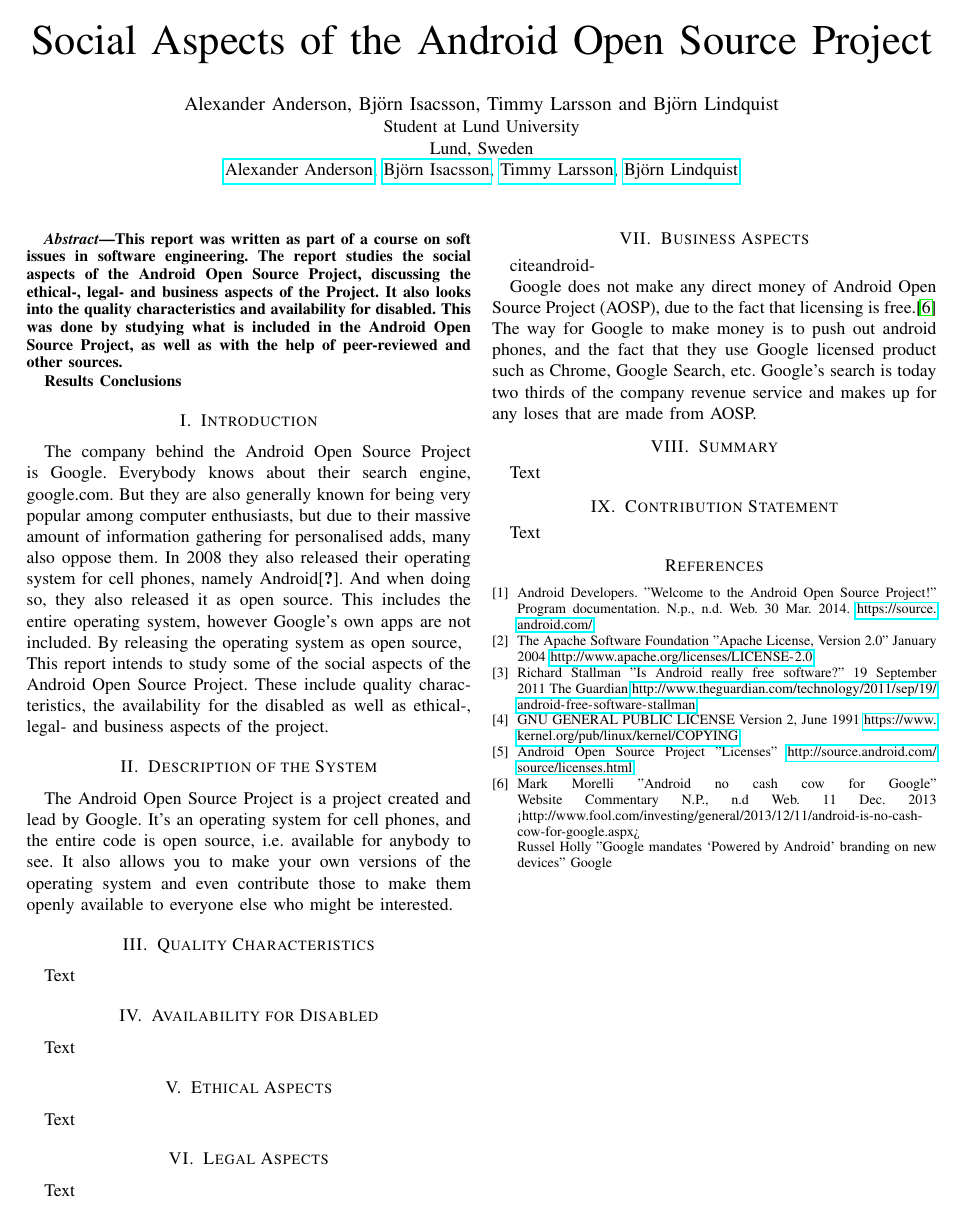
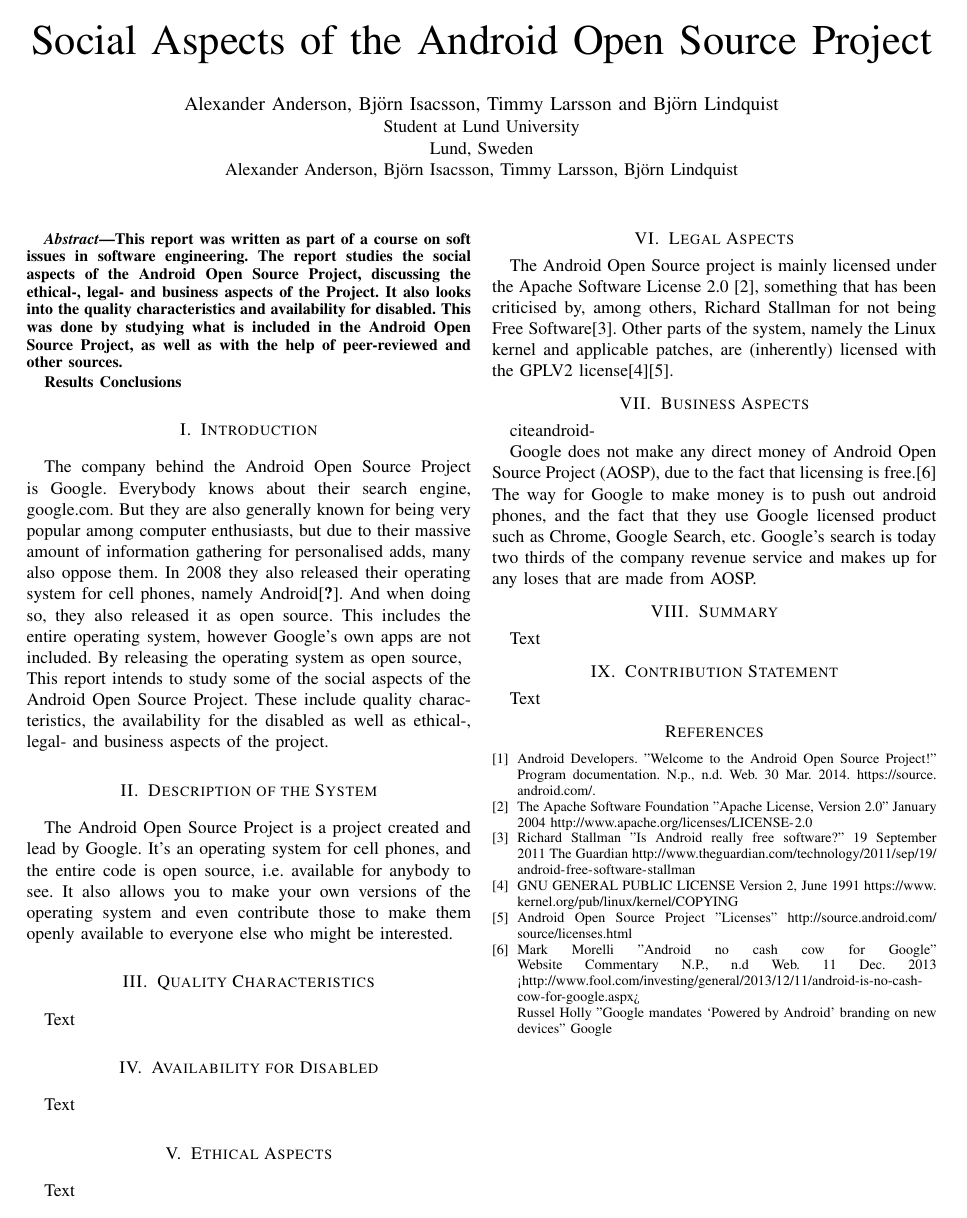
Before and after one commit to tfla/cs_etsa05, a LaTeX paper (report.tex): the whole page. Compiled offline with pdfLaTeX.

Commit message:
Fixed faulty merge (0d549fb8dd95c8551230873eb442cfea7a7ef1ca)

```diff
--- a/report.tex
+++ b/report.tex
@@ -61,6 +60,20 @@
 % \documentclass[conference]{../sty/IEEEtran}
 \usepackage[utf8]{inputenc}
 \usepackage{hyperref}
+
+\hypersetup{
+ pdfborder={0 0 0},				% Ingen "ram".
+ pdftitle={The Android Open Source Project},	% Dokumenttitel.
+ pdfauthor={Alexander Andersson,
+	Björn Isacsson,
+	Björn Lindquist,
+	Timmy Larsson},				% Författaren.
+ colorlinks=false, 				% false: boxade länkar; true: färgade länkar
+ linkcolor=red,					% Färg på interna länkar
+ citecolor=green,				% Färg på länkar till referenser
+ filecolor=magenta,				% Färg på fillänkar
+ urlcolor=cyan					% Färg på externa länkar
+}
 
 \begin{document}
 
@@ -139,8 +152,7 @@
 \label{legal}
 %In this section you should discuss and analyze which legal aspects, e.g. intellectual property, are relevant for your system.
 
-{Text}
-
+{The Android Open Source project is mainly licensed under the Apache Software License 2.0 \cite{apache-license}, something that has been criticised by, among others, Richard Stallman for not being Free Software\cite{rms-android}. Other parts of the system, namely the Linux kernel and applicable patches, are (inherently) licensed with the GPLV2 license\cite{gplv2}\cite{android-licenses}.}
 
 \section{Business Aspects}
 \label{financial}
```
Also changed, not shown: report.tex (1 more changed lines).
